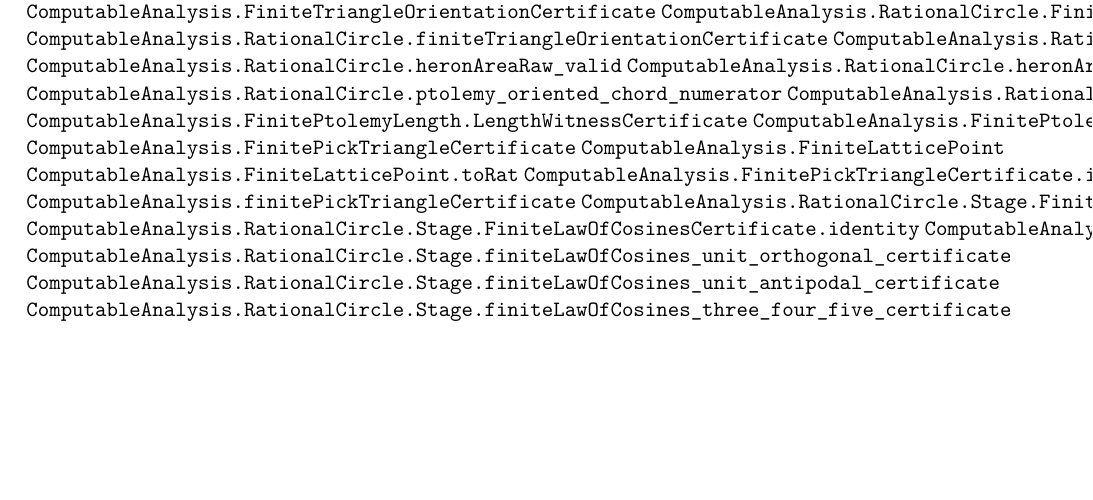
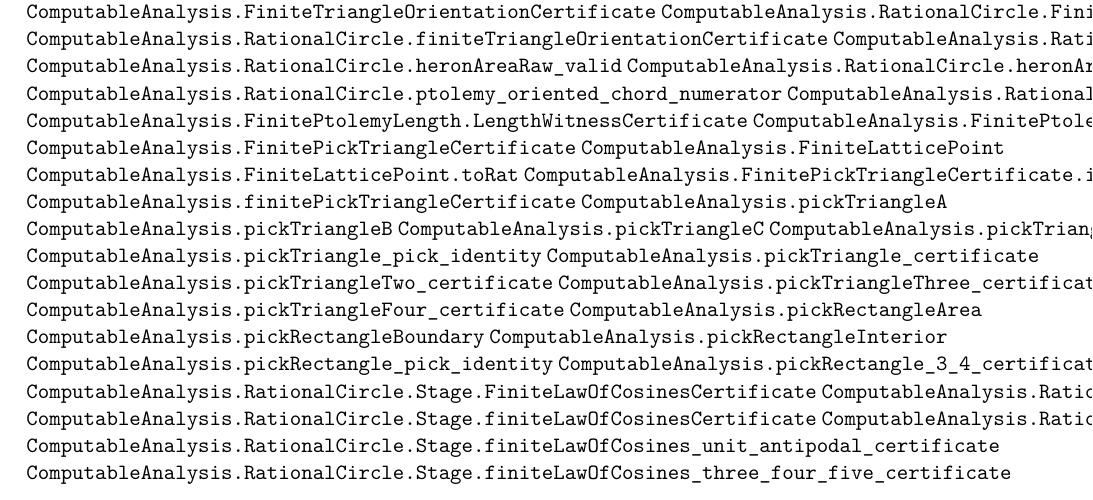
Before and after one commit to liuyao12/computable-analysis, a LaTeX thesis (blueprint/src/web.tex, which reads blueprint/src/02-rational-circle-trigonometry.tex): part of page 29 of 43, cut so that both start at the same text, the shorter picture padded with empty space. Compiled offline with pdfLaTeX.

Commit message:
Link finite Pick certificates

```diff
--- a/blueprint/src/02-rational-circle-trigonometry.tex
+++ b/blueprint/src/02-rational-circle-trigonometry.tex
@@ -49,6 +49,20 @@ roots enter only through explicit witnesses.
 \lean{ComputableAnalysis.FiniteLatticePoint.toRat}
 \lean{ComputableAnalysis.FinitePickTriangleCertificate.identity}
 \lean{ComputableAnalysis.finitePickTriangleCertificate}
+\lean{ComputableAnalysis.pickTriangleA}
+\lean{ComputableAnalysis.pickTriangleB}
+\lean{ComputableAnalysis.pickTriangleC}
+\lean{ComputableAnalysis.pickTriangle_twice_area}
+\lean{ComputableAnalysis.pickTriangle_pick_identity}
+\lean{ComputableAnalysis.pickTriangle_certificate}
+\lean{ComputableAnalysis.pickTriangleTwo_certificate}
+\lean{ComputableAnalysis.pickTriangleThree_certificate}
+\lean{ComputableAnalysis.pickTriangleFour_certificate}
+\lean{ComputableAnalysis.pickRectangleArea}
+\lean{ComputableAnalysis.pickRectangleBoundary}
+\lean{ComputableAnalysis.pickRectangleInterior}
+\lean{ComputableAnalysis.pickRectangle_pick_identity}
+\lean{ComputableAnalysis.pickRectangle_3_4_certificate}
 \lean{ComputableAnalysis.RationalCircle.Stage.FiniteLawOfCosinesCertificate}
 \lean{ComputableAnalysis.RationalCircle.Stage.FiniteLawOfCosinesCertificate.identity}
 \lean{ComputableAnalysis.RationalCircle.Stage.finiteLawOfCosinesCertificate}
```
Also changed, not shown: 1 other file.
